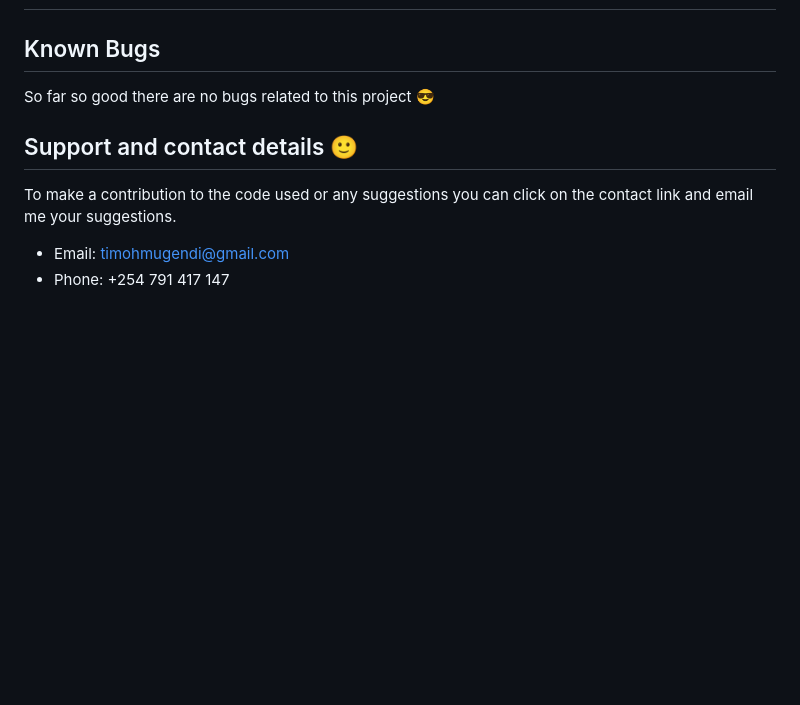
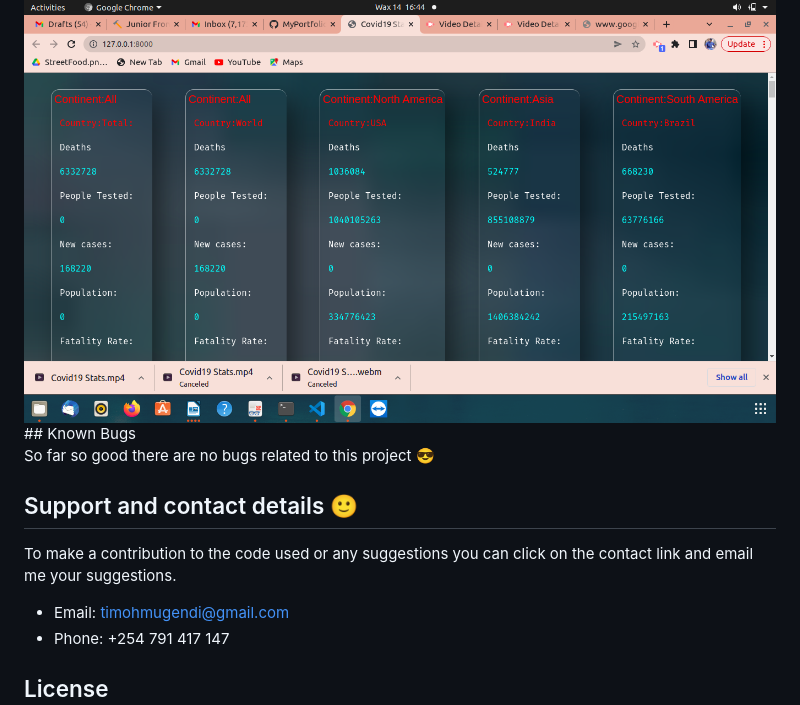
Before and after one commit to Timoh97/SARS-COV2__Api, a Markdown page: README.md, the part around the change printed below. Rendered like a GitHub page; pictures changed too: screenshots/3.png (added); blank space fills up the shorter version.

```diff
--- a/README.md
+++ b/README.md
@@ -86,5 +88,5 @@ The following languages have been used on this project:
 
-
+  <img src="./screenshots/3.png" alt="screenshot" />
 ## Known Bugs
 
 So far so good there are no bugs related to this project 😎
```
Also changed, not shown: other parts of README.md (+3 -1 lines), screenshots/1.png (added), screenshots/2.png (added).
